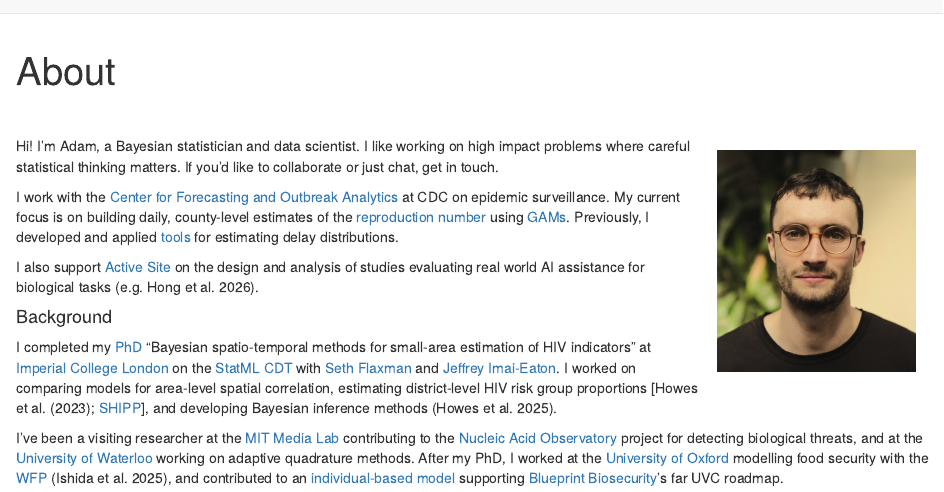
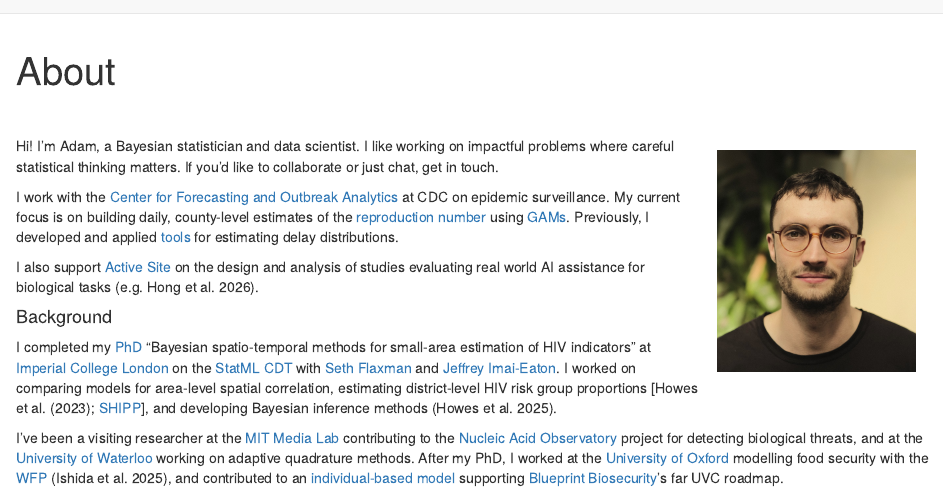
Before and after one commit to athowes/athowes.github.io, an R Markdown document (about.Rmd): the page in a window 1100 px wide, from its top. Rendered offline with R 4.5, knitr and Pandoc, with nearby package versions; drawn as R Markdown's standard HTML page in place of the format the file asks for.

Commit message:
Shorten sentence

```diff
--- a/about.Rmd
+++ b/about.Rmd
@@ -20,7 +20,7 @@ knitr::include_graphics("headshot.jpeg")
 
 Hi!
 I'm Adam, a Bayesian statistician and data scientist.
-I like working on high impact problems where careful statistical thinking matters.
+I like working on impactful problems where careful statistical thinking matters.
 If you'd like to collaborate or just chat, get in touch.
 
 I work with the [Center for Forecasting and Outbreak Analytics](https://www.cdc.gov/forecast-outbreak-analytics/index.html) at CDC on epidemic surveillance.
```
